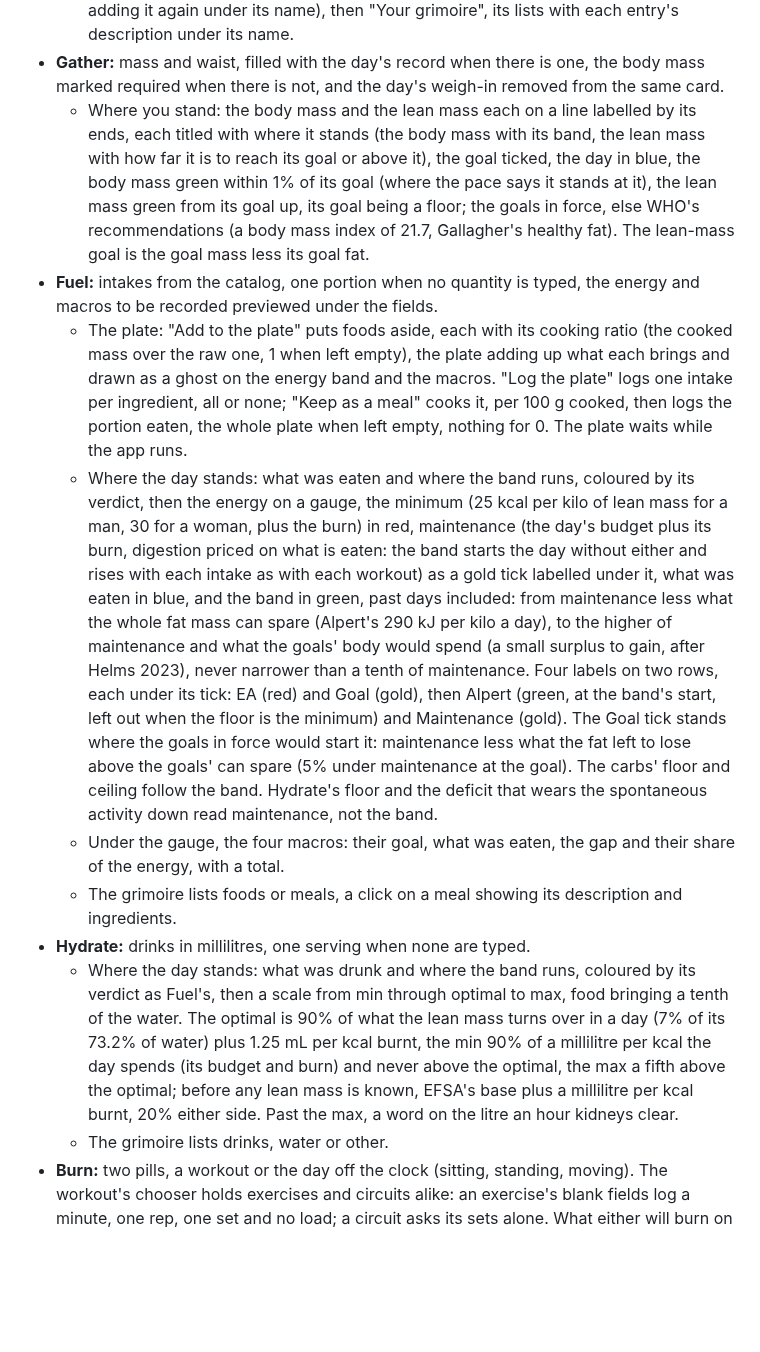
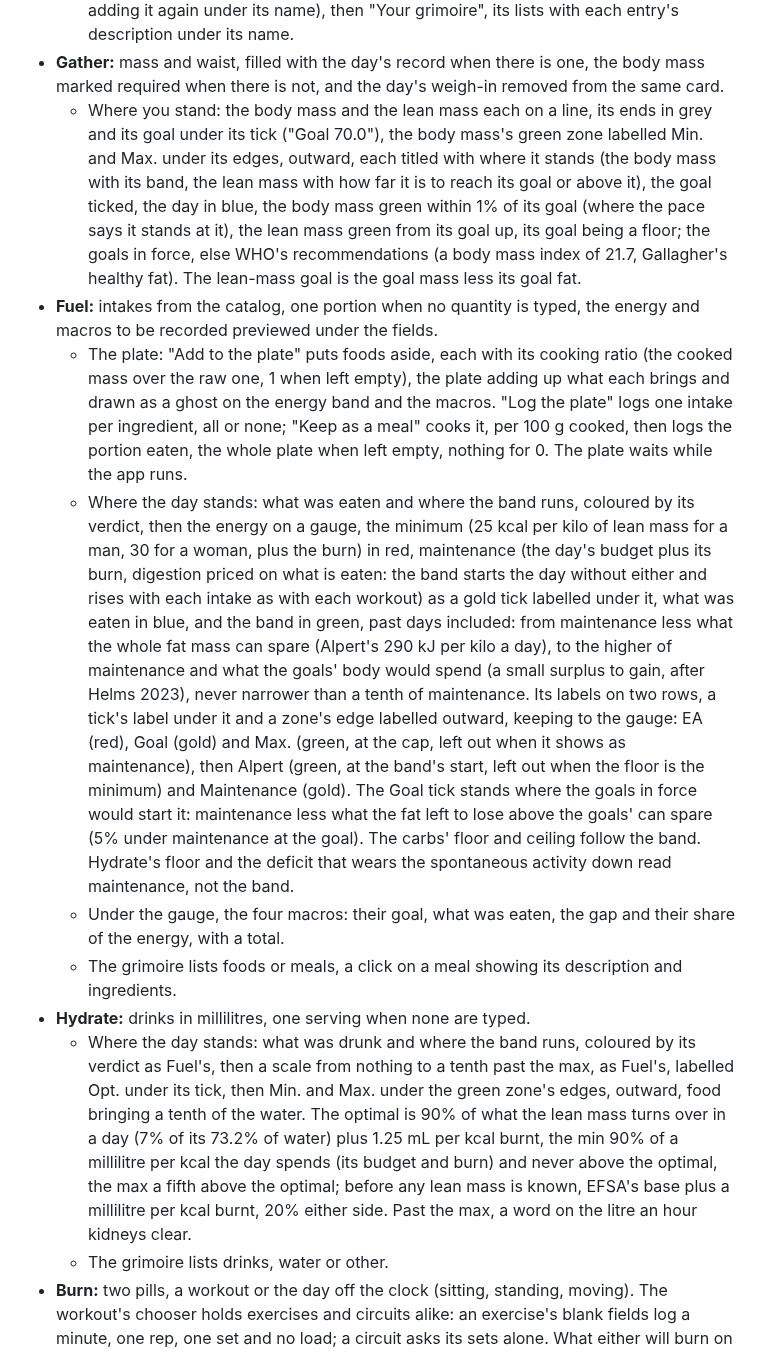
Before and after one commit to Maeevick/grindstone, a Markdown page: README.md, the part around one of its changes. Drawn GitHub-style; blank space fills up the shorter version.

```diff
--- a/README.md
+++ b/README.md
@@ -34,14 +34,14 @@ Version 0.1, the full scope, on five tabs under an icon bar (🏠 Home, ⚖️ G
   - **The last days:** the week up to the tab's day, the day in gold, at zero when nothing is logged on it (a dash for a mass not weighed); "load more" takes them back to the first of the month, then a month at a time, the months without records skipped. Fuel's read kcal, Prot, Fat, Fib, Carbs, then Qty (g), the grams and millilitres eaten (pieces left out); Burn's the burn, duration and reps. A tap on a day opens its entries under its row, one day at a time, the picked day open from the start, a tap on the open day closing it: one row each, in white: Fuel's foods and meals by name with their figures and quantity, a tap on a meal opening its description and ingredients in a block as in the grimoire; Hydrate's drinks with their volume; Burn's workouts and circuit runs newest first, a run summing its steps and a tap opening them in a block, then volitional and spontaneous (the time off the clock and the fidgeting) in grey; × removes an entry, a whole run for a circuit, its day's row and the band reading the records again.
   - **The grimoire:** the tab's catalog on a page of its own, the tab's icon still lit: a card titled by the tab, "Add to the catalog" adding without logging (or changing an entry by adding it again under its name), then "Your grimoire", its lists with each entry's description under its name.
 - **Gather:** mass and waist, filled with the day's record when there is one, the body mass marked required when there is not, and the day's weigh-in removed from the same card.
-  - Where you stand: the body mass and the lean mass each on a line labelled by its ends, each titled with where it stands (the body mass with its band, the lean mass with how far it is to reach its goal or above it), the goal ticked, the day in blue, the body mass green within 1% of its goal (where the pace says it stands at it), the lean mass green from its goal up, its goal being a floor; the goals in force, else WHO's recommendations (a body mass index of 21.7, Gallagher's healthy fat). The lean-mass goal is the goal mass less its goal fat.
+  - Where you stand: the body mass and the lean mass each on a line, its ends in grey and its goal under its tick ("Goal 70.0"), the body mass's green zone labelled Min. and Max. under its edges, outward, each titled with where it stands (the body mass with its band, the lean mass with how far it is to reach its goal or above it), the goal ticked, the day in blue, the body mass green within 1% of its goal (where the pace says it stands at it), the lean mass green from its goal up, its goal being a floor; the goals in force, else WHO's recommendations (a body mass index of 21.7, Gallagher's healthy fat). The lean-mass goal is the goal mass less its goal fat.
 - **Fuel:** intakes from the catalog, one portion when no quantity is typed, the energy and macros to be recorded previewed under the fields.
   - The plate: "Add to the plate" puts foods aside, each with its cooking ratio (the cooked mass over the raw one, 1 when left empty), the plate adding up what each brings and drawn as a ghost on the energy band and the macros. "Log the plate" logs one intake per ingredient, all or none; "Keep as a meal" cooks it, per 100 g cooked, then logs the portion eaten, the whole plate when left empty, nothing for 0. The plate waits while the app runs.
-  - Where the day stands: what was eaten and where the band runs, coloured by its verdict, then the energy on a gauge, the minimum (25 kcal per kilo of lean mass for a man, 30 for a woman, plus the burn) in red, maintenance (the day's budget plus its burn, digestion priced on what is eaten: the band starts the day without either and rises with each intake as with each workout) as a gold tick labelled under it, what was eaten in blue, and the band in green, past days included: from maintenance less what the whole fat mass can spare (Alpert's 290 kJ per kilo a day), to the higher of maintenance and what the goals' body would spend (a small surplus to gain, after Helms 2023), never narrower than a tenth of maintenance. Four labels on two rows, each under its tick: EA (red) and Goal (gold), then Alpert (green, at the band's start, left out when the floor is the minimum) and Maintenance (gold). The Goal tick stands where the goals in force would start it: maintenance less what the fat left to lose above the goals' can spare (5% under maintenance at the goal). The carbs' floor and ceiling follow the band. Hydrate's floor and the deficit that wears the spontaneous activity down read maintenance, not the band.
+  - Where the day stands: what was eaten and where the band runs, coloured by its verdict, then the energy on a gauge, the minimum (25 kcal per kilo of lean mass for a man, 30 for a woman, plus the burn) in red, maintenance (the day's budget plus its burn, digestion priced on what is eaten: the band starts the day without either and rises with each intake as with each workout) as a gold tick labelled under it, what was eaten in blue, and the band in green, past days included: from maintenance less what the whole fat mass can spare (Alpert's 290 kJ per kilo a day), to the higher of maintenance and what the goals' body would spend (a small surplus to gain, after Helms 2023), never narrower than a tenth of maintenance. Its labels on two rows, a tick's label under it and a zone's edge labelled outward, keeping to the gauge: EA (red), Goal (gold) and Max. (green, at the cap, left out when it shows as maintenance), then Alpert (green, at the band's start, left out when the floor is the minimum) and Maintenance (gold). The Goal tick stands where the goals in force would start it: maintenance less what the fat left to lose above the goals' can spare (5% under maintenance at the goal). The carbs' floor and ceiling follow the band. Hydrate's floor and the deficit that wears the spontaneous activity down read maintenance, not the band.
   - Under the gauge, the four macros: their goal, what was eaten, the gap and their share of the energy, with a total.
   - The grimoire lists foods or meals, a click on a meal showing its description and ingredients.
 - **Hydrate:** drinks in millilitres, one serving when none are typed.
-  - Where the day stands: what was drunk and where the band runs, coloured by its verdict as Fuel's, then a scale from min through optimal to max, food bringing a tenth of the water. The optimal is 90% of what the lean mass turns over in a day (7% of its 73.2% of water) plus 1.25 mL per kcal burnt, the min 90% of a millilitre per kcal the day spends (its budget and burn) and never above the optimal, the max a fifth above the optimal; before any lean mass is known, EFSA's base plus a millilitre per kcal burnt, 20% either side. Past the max, a word on the litre an hour kidneys clear.
+  - Where the day stands: what was drunk and where the band runs, coloured by its verdict as Fuel's, then a scale from nothing to a tenth past the max, as Fuel's, labelled Opt. under its tick, then Min. and Max. under the green zone's edges, outward, food bringing a tenth of the water. The optimal is 90% of what the lean mass turns over in a day (7% of its 73.2% of water) plus 1.25 mL per kcal burnt, the min 90% of a millilitre per kcal the day spends (its budget and burn) and never above the optimal, the max a fifth above the optimal; before any lean mass is known, EFSA's base plus a millilitre per kcal burnt, 20% either side. Past the max, a word on the litre an hour kidneys clear.
   - The grimoire lists drinks, water or other.
 - **Burn:** two pills, a workout or the day off the clock (sitting, standing, moving). The workout's chooser holds exercises and circuits alike: an exercise's blank fields log a minute, one rep, one set and no load; a circuit asks its sets alone. What either will burn on the day's body mass is previewed under the fields.
   - The session: "Add to the session" puts exercises aside as steps (minutes, reps, load), a circuit bringing its own, priced a set at the day's body mass, run as many sets as the session, drawn as a ghost on the burn band. "Log the session" logs a workout per step, all or none; "Keep as a circuit" crafts it, then runs it by the session's sets, one when left empty, none for 0. The session waits while the app runs.
```
Also changed, not shown: other parts of README.md (+3 -3 lines).
